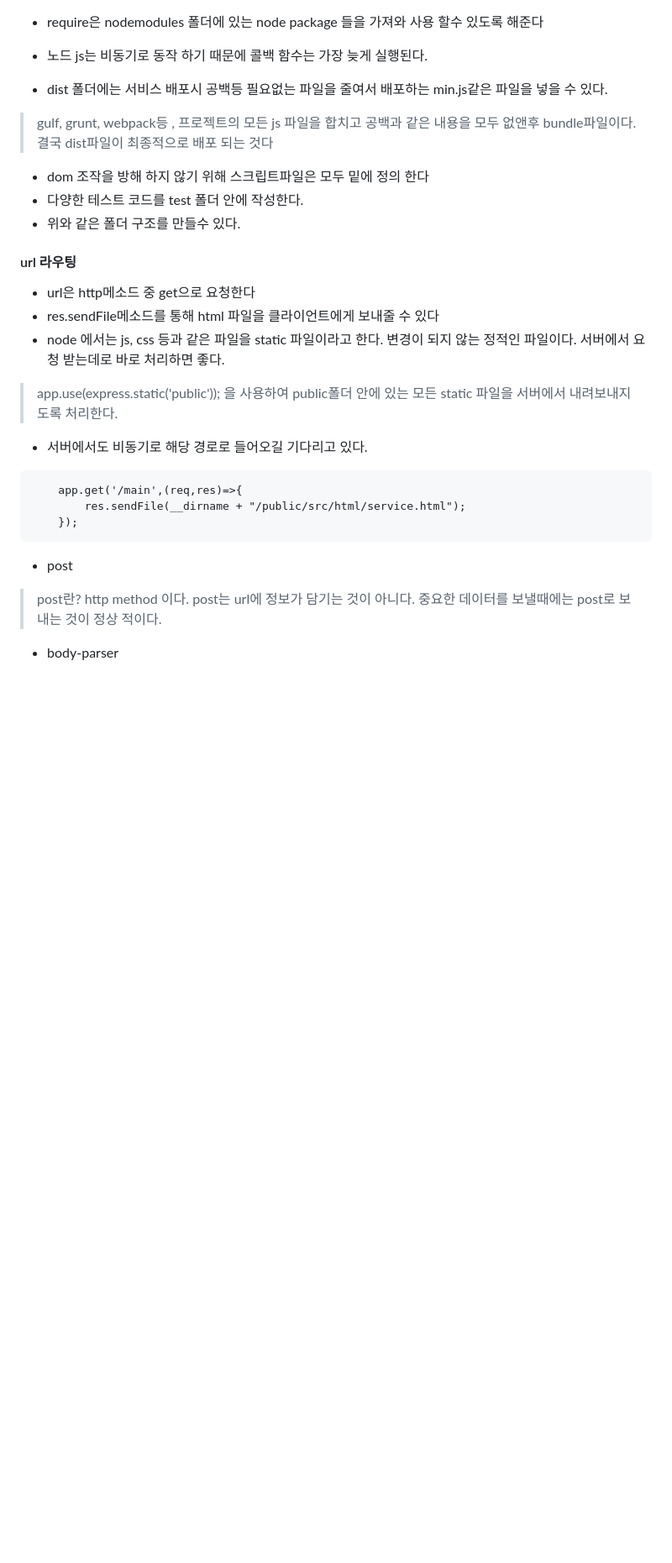
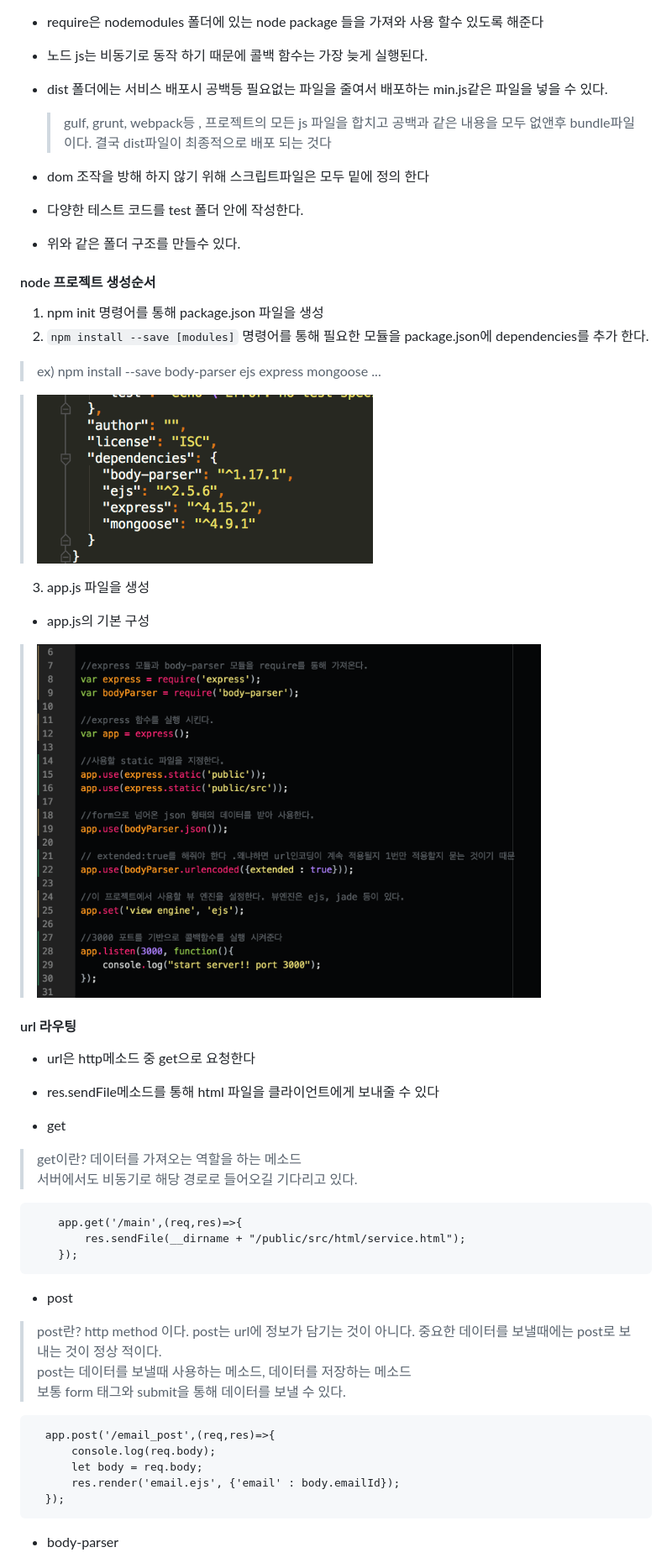
Before and after one commit to DongHyunKims/nodejs-notes, a Markdown page: README.md, the part around the change printed below. Shown: that part at 84% size. GitHub-like rendering; pictures changed too: images/node_app.png (added), images/node_dependencies.png (added); blank space fills up the shorter version.

Commit message:
[1.추가] node.js의 필기 내용추가
node js 설정 방식, get, post등에 대한 설명을 추가

```diff
--- a/README.md
+++ b/README.md
@@ -9,23 +9,36 @@
 - 노드 js는 비동기로 동작 하기 때문에 콜백 함수는 가장 늦게 실행된다.
 - dist 폴더에는 서비스 배포시 공백등 필요없는 파일을 줄여서 배포하는 min.js같은 파일을 넣을 수 있다.
 
-> gulf, grunt, webpack등 , 프로젝트의 모든 js 파일을 합치고 공백과 같은 내용을 모두 없앤후 bundle파일이다.
-> 결국 dist파일이 최종적으로 배포 되는 것다
+  > gulf, grunt, webpack등 , 프로젝트의 모든 js 파일을 합치고 공백과 같은 내용을 모두 없앤후 bundle파일이다.
+  > 결국 dist파일이 최종적으로 배포 되는 것다
 
 - dom 조작을 방해 하지 않기 위해 스크립트파일은 모두 밑에 정의 한다
 - 다양한 테스트 코드를 test 폴더 안에 작성한다.
 - 위와 같은 폴더 구조를 만들수 있다.
 
 
+#### node 프로젝트 생성순서
+
+1. npm init 명령어를 통해 package.json 파일을 생성
+2. `npm install --save [modules]` 명령어를 통해 필요한 모듈을 package.json에 dependencies를 추가 한다.
+ > ex) npm install --save body-parser ejs express mongoose ...
+
+ > <img src="./images/node_dependencies.png" width="400"/>
+
+3. app.js 파일을 생성
+ - app.js의 기본 구성
+> <img src="./images/node_app.png" width="600"/>
+
 #### url 라우팅
 
 - url은 http메소드 중 get으로 요청한다
 - res.sendFile메소드를 통해 html 파일을 클라이언트에게 보내줄 수 있다
-- node 에서는 js, css 등과 같은 파일을 static 파일이라고 한다. 변경이 되지 않는 정적인 파일이다. 서버에서 요청 받는데로 바로 처리하면 좋다.
-> app.use(express.static('public')); 을 사용하여 public폴더 안에 있는 모든 static 파일을 서버에서 내려보내지도록 처리한다.
-- 서버에서도 비동기로 해당 경로로 들어오길 기다리고 있다.
 
 
+- get
+> get이란?
+> 데이터를 가져오는 역할을 하는 메소드<br>
+> 서버에서도 비동기로 해당 경로로 들어오길 기다리고 있다.
 ~~~
     app.get('/main',(req,res)=>{
         res.sendFile(__dirname + "/public/src/html/service.html");
@@ -34,6 +47,15 @@
 
 - post
 > post란?
-> http method 이다. post는 url에 정보가 담기는 것이 아니다. 중요한 데이터를 보낼때에는 post로 보내는 것이 정상 적이다.
+> http method 이다. post는 url에 정보가 담기는 것이 아니다. 중요한 데이터를 보낼때에는 post로 보내는 것이 정상 적이다.<br>
+> post는 데이터를 보낼때 사용하는 메소드, 데이터를 저장하는 메소드<br>
+> 보통 form 태그와 submit을 통해 데이터를 보낼 수 있다.
+~~~
+  app.post('/email_post',(req,res)=>{
+      console.log(req.body);
+      let body = req.body;
+      res.render('email.ejs', {'email' : body.emailId});
+  });
+~~~
 
 - body-parser
```
Also changed, not shown: other parts of README.md (+13 -5 lines), images/node_public.png (added), 1 other file.
